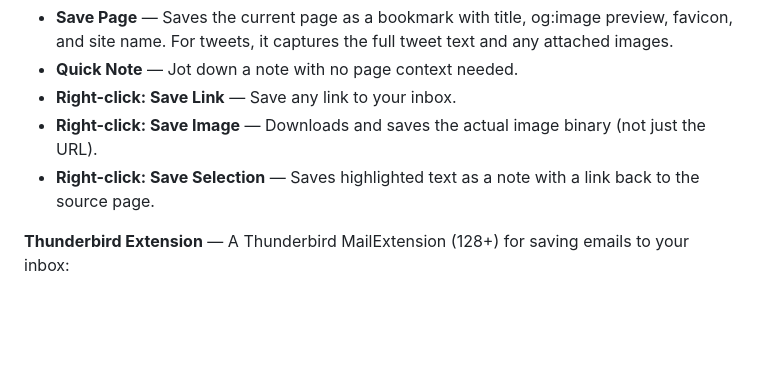
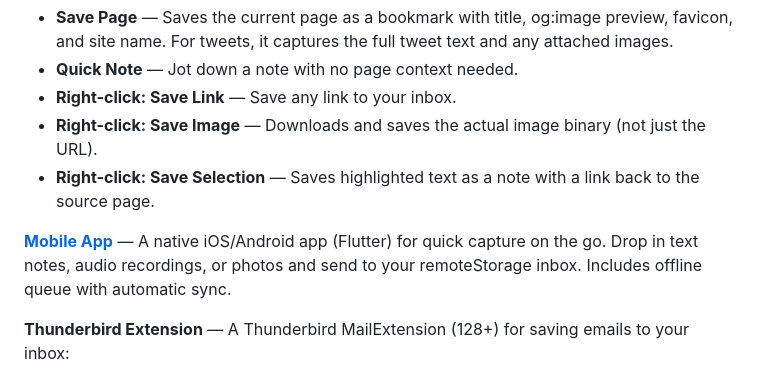
Before and after one commit to silverbucket/inbox-rs, a Markdown page: README.md, the part around the change. GitHub-like rendering; blank space fills up the shorter version.

Commit message:
Add mobile app link to README

```diff
--- a/README.md
+++ b/README.md
@@ -13,6 +13,8 @@ A universal inbox for saving URLs, notes, images, emails, and audio — backed b
 - **Right-click: Save Link** — Save any link to your inbox.
 - **Right-click: Save Image** — Downloads and saves the actual image binary (not just the URL).
 - **Right-click: Save Selection** — Saves highlighted text as a note with a link back to the source page.
+
+**[Mobile App](https://github.com/silverbucket/inbox-rs-mobile)** — A native iOS/Android app (Flutter) for quick capture on the go. Drop in text notes, audio recordings, or photos and send to your remoteStorage inbox. Includes offline queue with automatic sync.
 
 **Thunderbird Extension** — A Thunderbird MailExtension (128+) for saving emails to your inbox:
 
```
